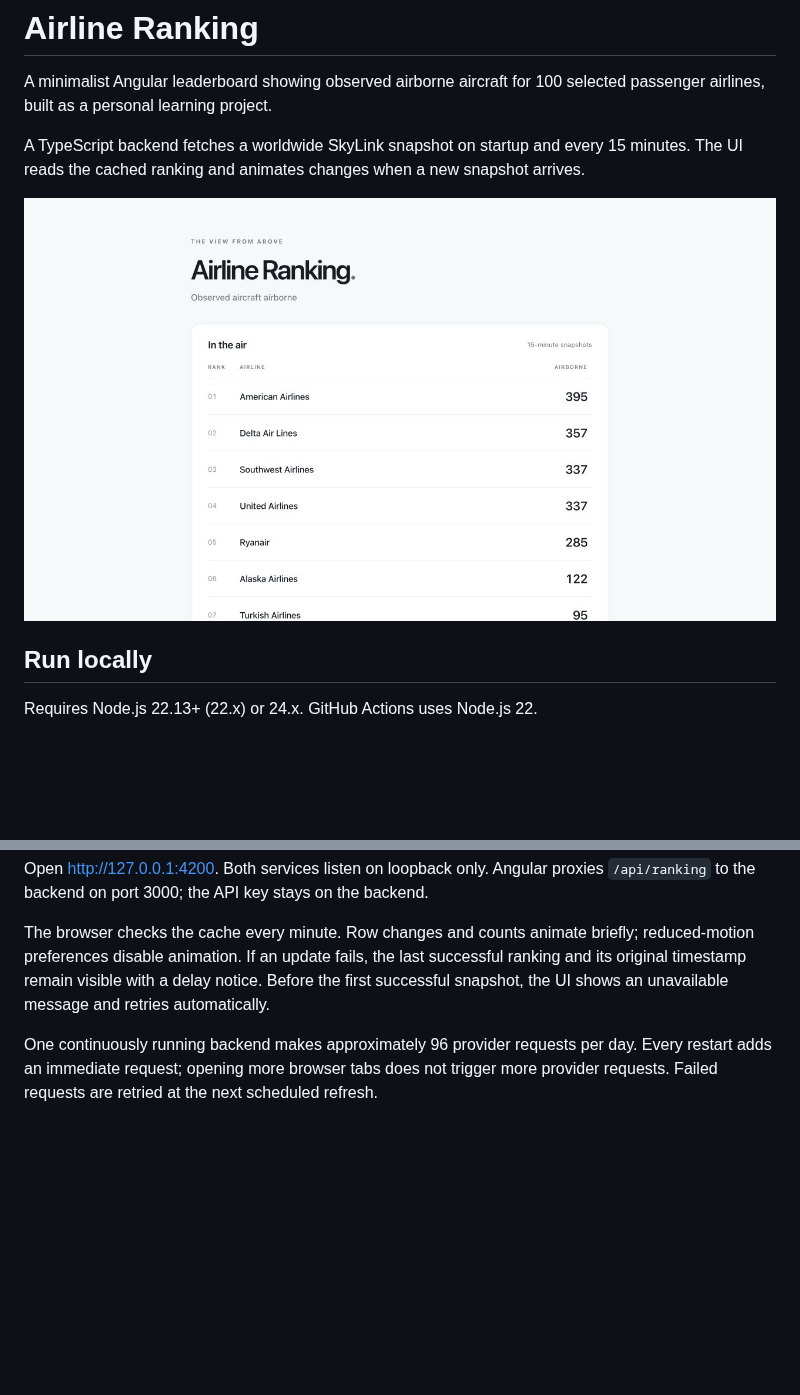
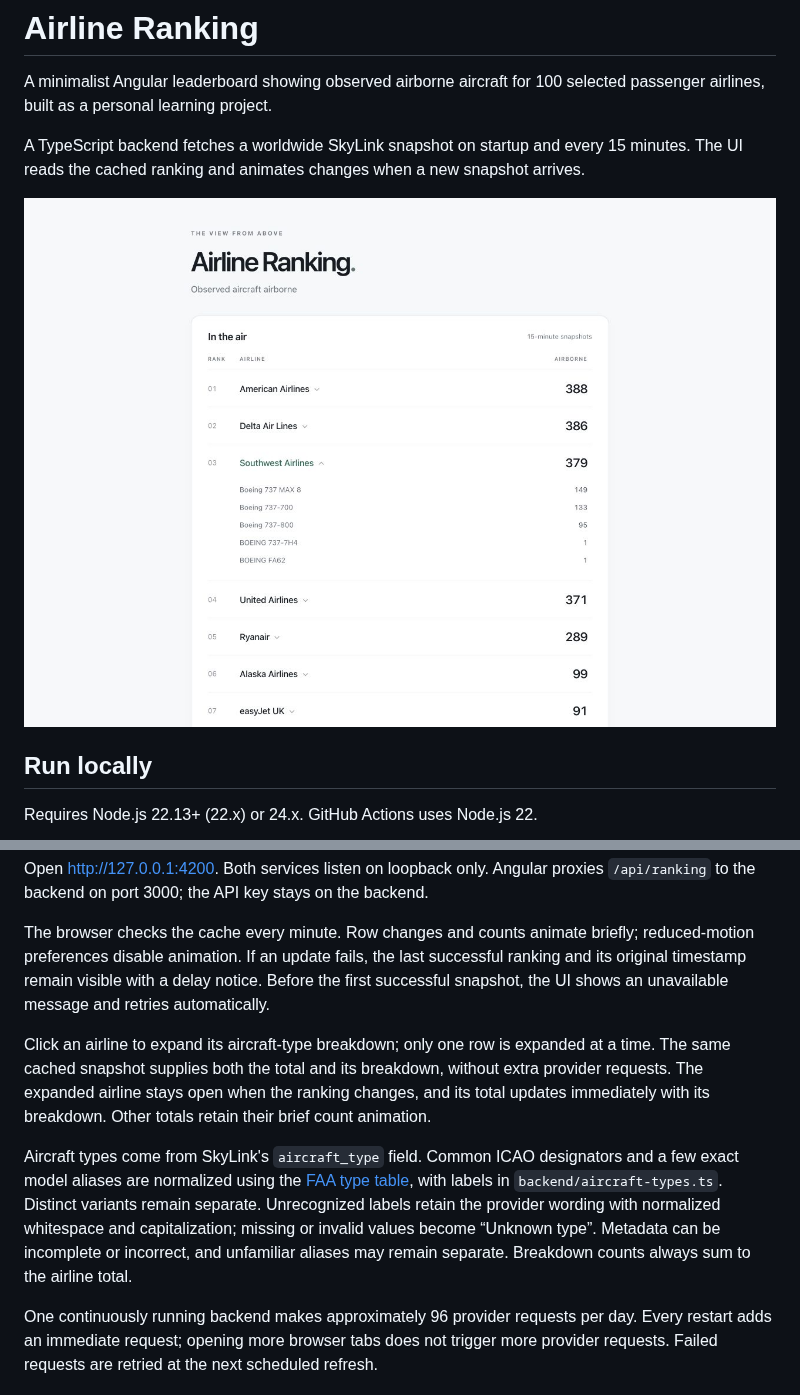
Before and after one commit to kuosmark/airline-ranking, a Markdown page: README.md, 2 parts joined by grey strips. GitHub-like rendering; pictures changed too: docs/preview.png; blank space fills up the shorter version.

Commit message:
Add expandable aircraft-type breakdowns (#5)
* Add expandable aircraft-type breakdowns

* Update the leaderboard preview with aircraft details

* Prioritize readability in project guidelines

```diff
--- a/README.md
+++ b/README.md
@@ -34,6 +34,10 @@ Open http://127.0.0.1:4200. Both services listen on loopback only. Angular proxi
 
 The browser checks the cache every minute. Row changes and counts animate briefly; reduced-motion preferences disable animation. If an update fails, the last successful ranking and its original timestamp remain visible with a delay notice. Before the first successful snapshot, the UI shows an unavailable message and retries automatically.
 
+Click an airline to expand its aircraft-type breakdown; only one row is expanded at a time. The same cached snapshot supplies both the total and its breakdown, without extra provider requests. The expanded airline stays open when the ranking changes, and its total updates immediately with its breakdown. Other totals retain their brief count animation.
+
+Aircraft types come from SkyLink's `aircraft_type` field. Common ICAO designators and a few exact model aliases are normalized using the [FAA type table](https://www.faa.gov/air_traffic/publications/atpubs/foa_html/appendix_3.html), with labels in `backend/aircraft-types.ts`. Distinct variants remain separate. Unrecognized labels retain the provider wording with normalized whitespace and capitalization; missing or invalid values become “Unknown type”. Metadata can be incomplete or incorrect, and unfamiliar aliases may remain separate. Breakdown counts always sum to the airline total.
+
 One continuously running backend makes approximately 96 provider requests per day. Every restart adds an immediate request; opening more browser tabs does not trigger more provider requests. Failed requests are retried at the next scheduled refresh.
 
 ## Checks
```
Also changed, not shown: AGENTS.md (+2 -0 lines), 7 other files.
